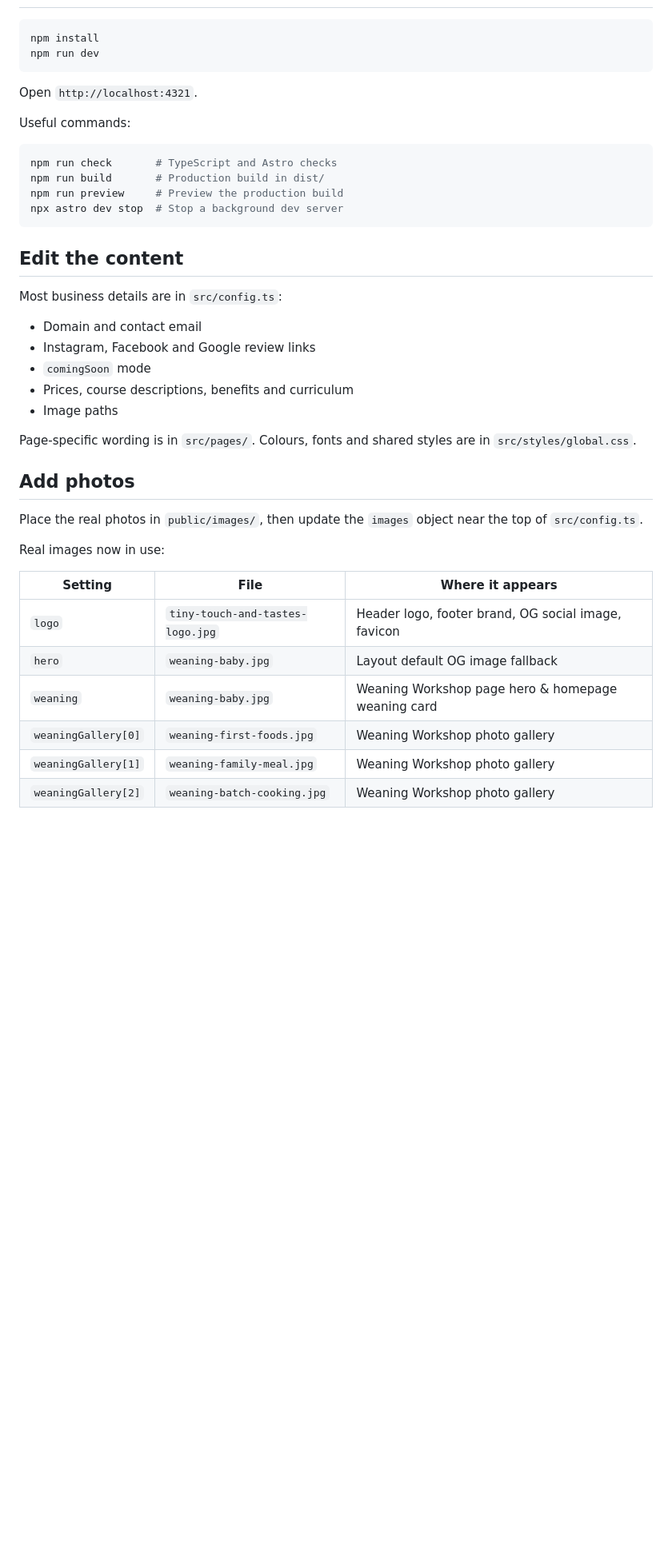
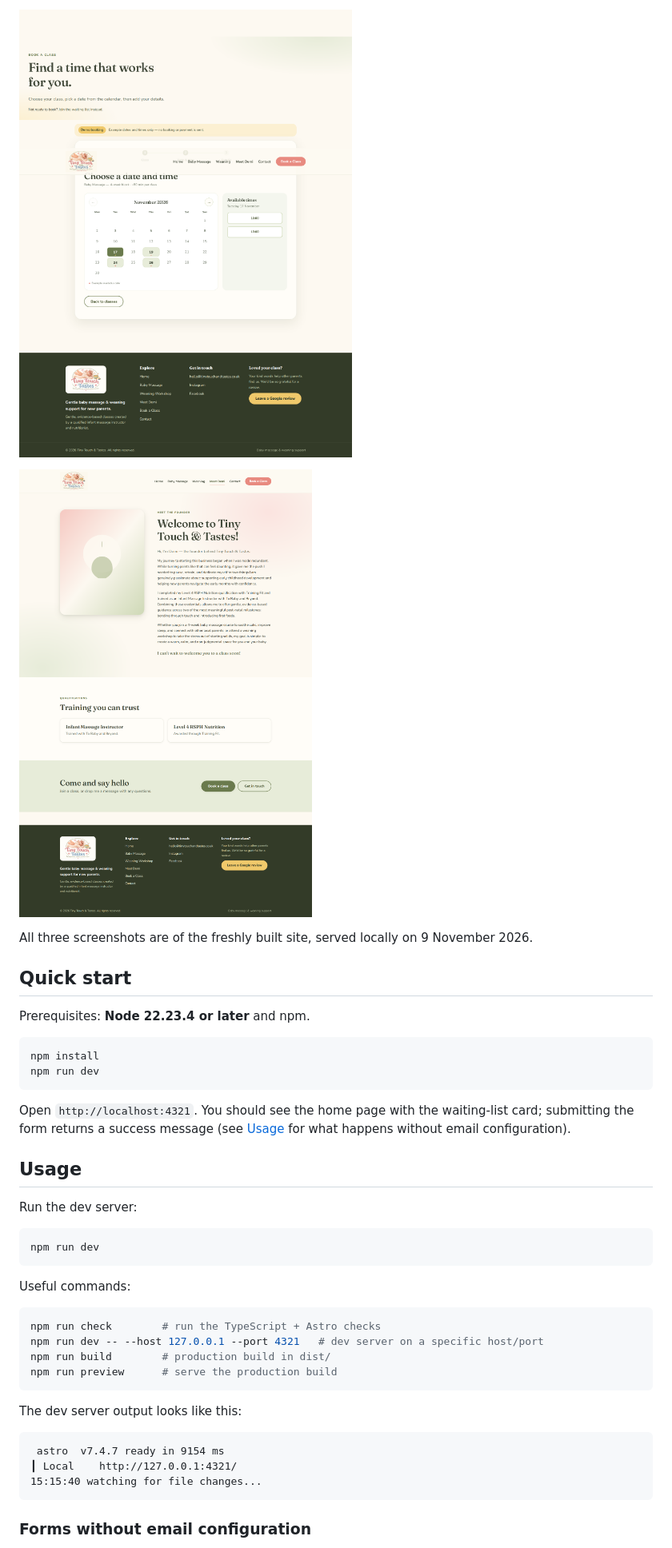
Before and after one commit to casareanderson/tiny-touch-and-tastes, a Markdown page: README.md, the part around one of its changes. Shown at 80% size. Drawn GitHub-style; pictures changed too: docs/screenshots/about.png (added), docs/screenshots/booking-calendar.png (added); blank space fills up the shorter version.

Commit message:
README: bring to estate standard — add sections, screenshots, config and status

````diff
--- a/README.md
+++ b/README.md
@@ -21,44 +33,44 @@ A warm, mobile-friendly coming-soon website for Demi's baby massage and weaning
+![Demo booking flow after choosing Baby Massage and a date: calendar and time slots](docs/screenshots/booking-calendar.png)
+
+![Meet-the-founder page with Demi's story and qualifications](docs/screenshots/about.png)
+
+All three screenshots are of the freshly built site, served locally on 9 November 2026.
+
+## Quick start
+
+Prerequisites: **Node 22.23.4 or later** and npm.
 
 ```sh
 npm install
 npm run dev
 ```
 
-Open `http://localhost:4321`.
+Open `http://localhost:4321`. You should see the home page with the waiting-list card; submitting the form returns a success message (see [Usage](#usage) for what happens without email configuration).
+
+## Usage
+
+Run the dev server:
+
+```sh
+npm run dev
+```
 
 Useful commands:
 
 ```sh
-npm run check       # TypeScript and Astro checks
-npm run build       # Production build in dist/
-npm run preview     # Preview the production build
-npx astro dev stop  # Stop a background dev server
+npm run check        # run the TypeScript + Astro checks
+npm run dev -- --host 127.0.0.1 --port 4321   # dev server on a specific host/port
+npm run build        # production build in dist/
+npm run preview      # serve the production build
 ```
 
-## Edit the content
+The dev server output looks like this:
 
-Most business details are in `src/config.ts`:
+```
+ astro  v7.4.7 ready in 9154 ms
+┃ Local    http://127.0.0.1:4321/
+15:15:40 watching for file changes...
+```
 
-- Domain and contact email
-- Instagram, Facebook and Google review links
-- `comingSoon` mode
-- Prices, course descriptions, benefits and curriculum
-- Image paths
+### Forms without email configuration
 
-Page-specific wording is in `src/pages/`. Colours, fonts and shared styles are in `src/styles/global.css`.
-
-## Add photos
-
-Place the real photos in `public/images/`, then update the `images` object near the top of `src/config.ts`.
-
-Real images now in use:
-
-| Setting | File | Where it appears |
-| --- | --- | --- |
-| `logo` | `tiny-touch-and-tastes-logo.jpg` | Header logo, footer brand, OG social image, favicon |
-| `hero` | `weaning-baby.jpg` | Layout default OG image fallback |
-| `weaning` | `weaning-baby.jpg` | Weaning Workshop page hero & homepage weaning card |
-| `weaningGallery[0]` | `weaning-first-foods.jpg` | Weaning Workshop photo gallery |
-| `weaningGallery[1]` | `weaning-family-meal.jpg` | Weaning Workshop photo gallery |
-| `weaningGallery[2]` | `weaning-batch-cooking.jpg` | Weaning Workshop photo gallery |
-
````
Also changed, not shown: other parts of README.md (+127 -72 lines), docs/screenshots/homepage.png (added), 1 other file.
